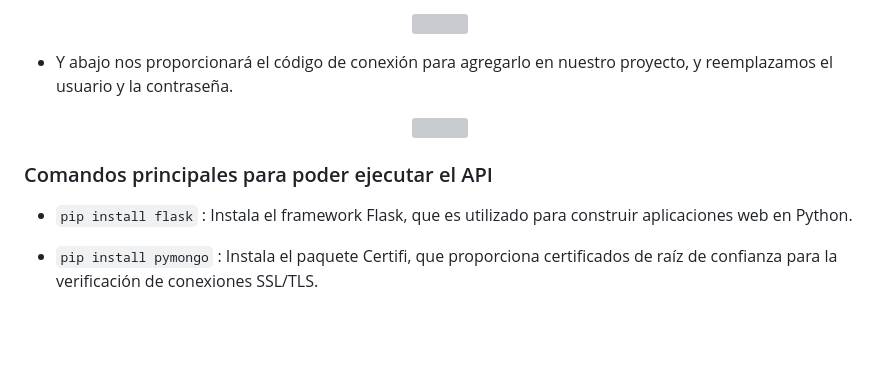
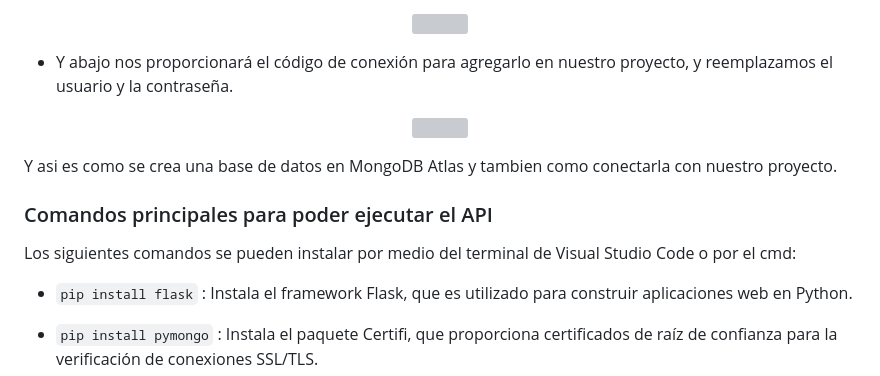
Before and after one commit to JJMater10/Proyecto_Felipe, a Markdown page: README.md, the part around the change. GitHub-like rendering; blank space fills up the shorter version; grey boxes are pictures that could not be loaded.

Commit message:
Update README.md
Se agrego cosas en los comandos y lo de MongoDB Atlas

```diff
--- a/README.md
+++ b/README.md
@@ -186,7 +186,12 @@ Una vez desplegado, el sistema estará listo para su uso por parte de los usuari
 <img src="https://github.com/JJMater10/Proyecto_Felipe/assets/89151104/1a4d001b-1eae-406a-9965-fbf4bcb050bc" width="60%"  />
 <p\>
 
+Y asi es como se crea una base de datos en MongoDB Atlas y tambien como conectarla con nuestro proyecto.
+
 ### Comandos principales para poder ejecutar el API
+
+Los siguientes comandos se pueden instalar por medio del terminal de Visual Studio Code o por el cmd:
+
 -  `pip install flask` : Instala el framework Flask, que es utilizado para construir aplicaciones web en Python.
 
 -  `pip install pymongo` : Instala el paquete Certifi, que proporciona certificados de raíz de confianza para la verificación de conexiones SSL/TLS.
```
